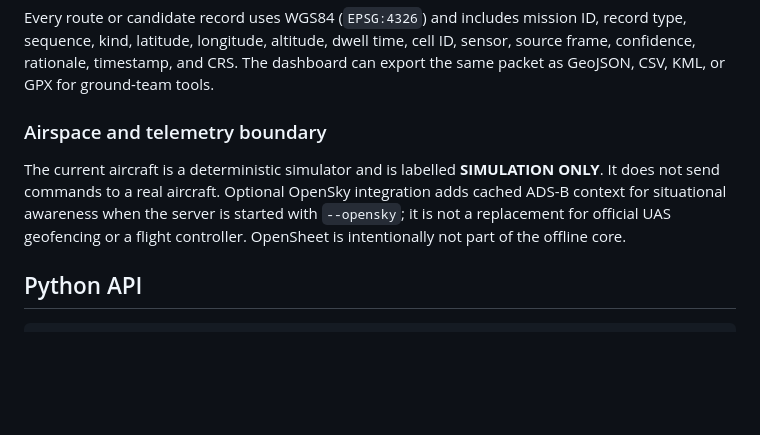
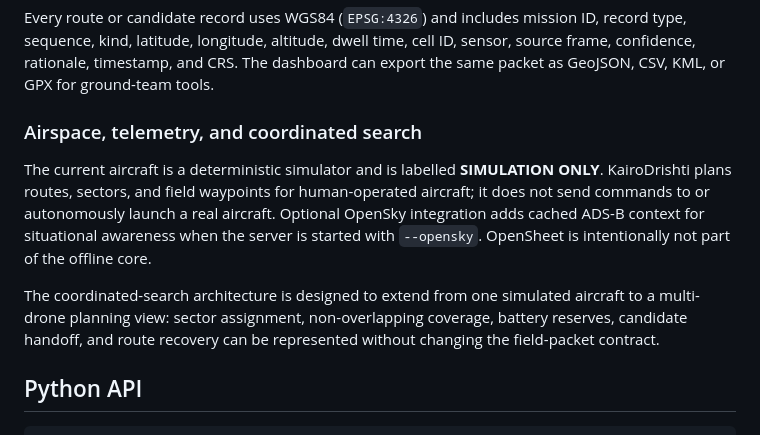
Before and after one commit to sciencebanda09/KairoDrishti, a Markdown page: README.md, the part around one of its changes. GitHub-like rendering; blank space fills up the shorter version.

```diff
--- a/README.md
+++ b/README.md
@@ -199,9 +213,11 @@ The generated fixture is only a pipeline smoke test, not field validation. The e
 
 Every route or candidate record uses WGS84 (`EPSG:4326`) and includes mission ID, record type, sequence, kind, latitude, longitude, altitude, dwell time, cell ID, sensor, source frame, confidence, rationale, timestamp, and CRS. The dashboard can export the same packet as GeoJSON, CSV, KML, or GPX for ground-team tools.
 
-### Airspace and telemetry boundary
+### Airspace, telemetry, and coordinated search
 
-The current aircraft is a deterministic simulator and is labelled **SIMULATION ONLY**. It does not send commands to a real aircraft. Optional OpenSky integration adds cached ADS-B context for situational awareness when the server is started with `--opensky`; it is not a replacement for official UAS geofencing or a flight controller. OpenSheet is intentionally not part of the offline core.
+The current aircraft is a deterministic simulator and is labelled **SIMULATION ONLY**. KairoDrishti plans routes, sectors, and field waypoints for human-operated aircraft; it does not send commands to or autonomously launch a real aircraft. Optional OpenSky integration adds cached ADS-B context for situational awareness when the server is started with `--opensky`. OpenSheet is intentionally not part of the offline core.
+
+The coordinated-search architecture is designed to extend from one simulated aircraft to a multi-drone planning view: sector assignment, non-overlapping coverage, battery reserves, candidate handoff, and route recovery can be represented without changing the field-packet contract.
 
 ## Python API
 
```
Also changed, not shown: other parts of README.md (+26 -6 lines).
